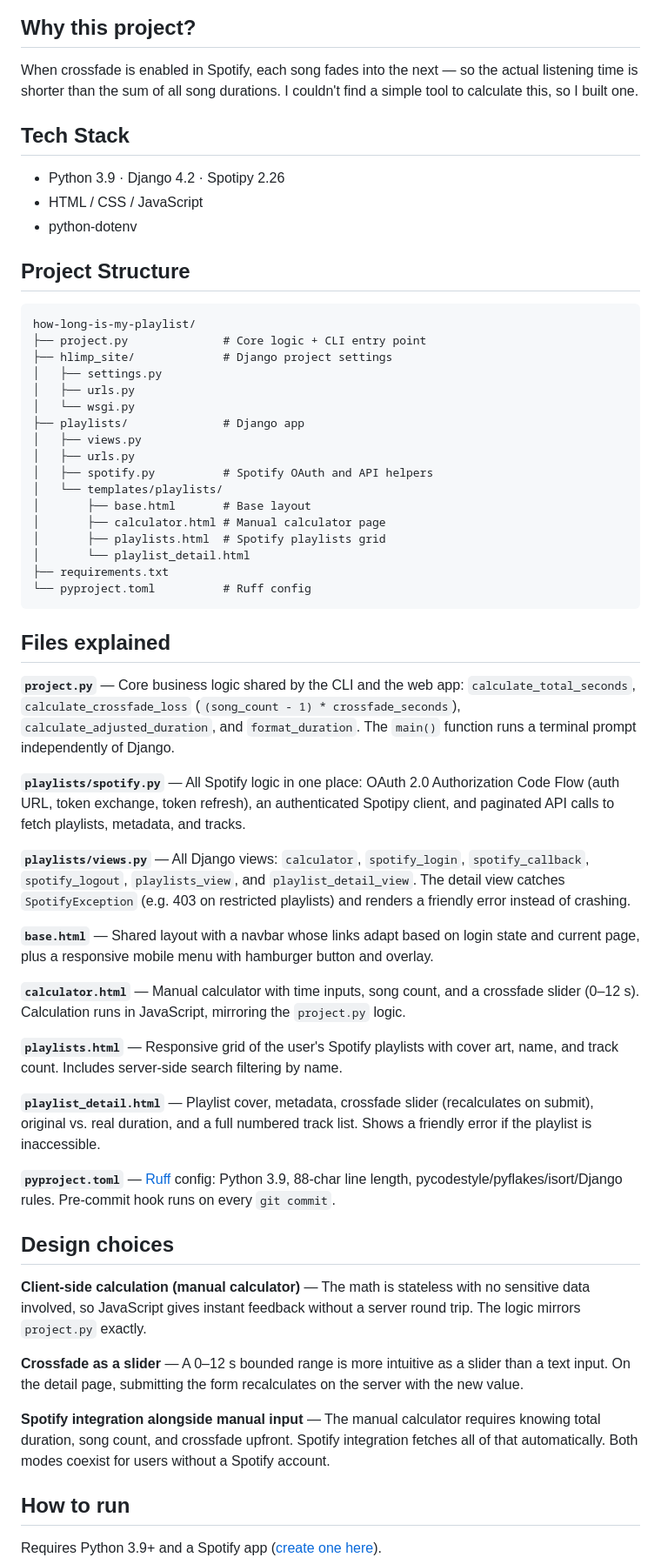
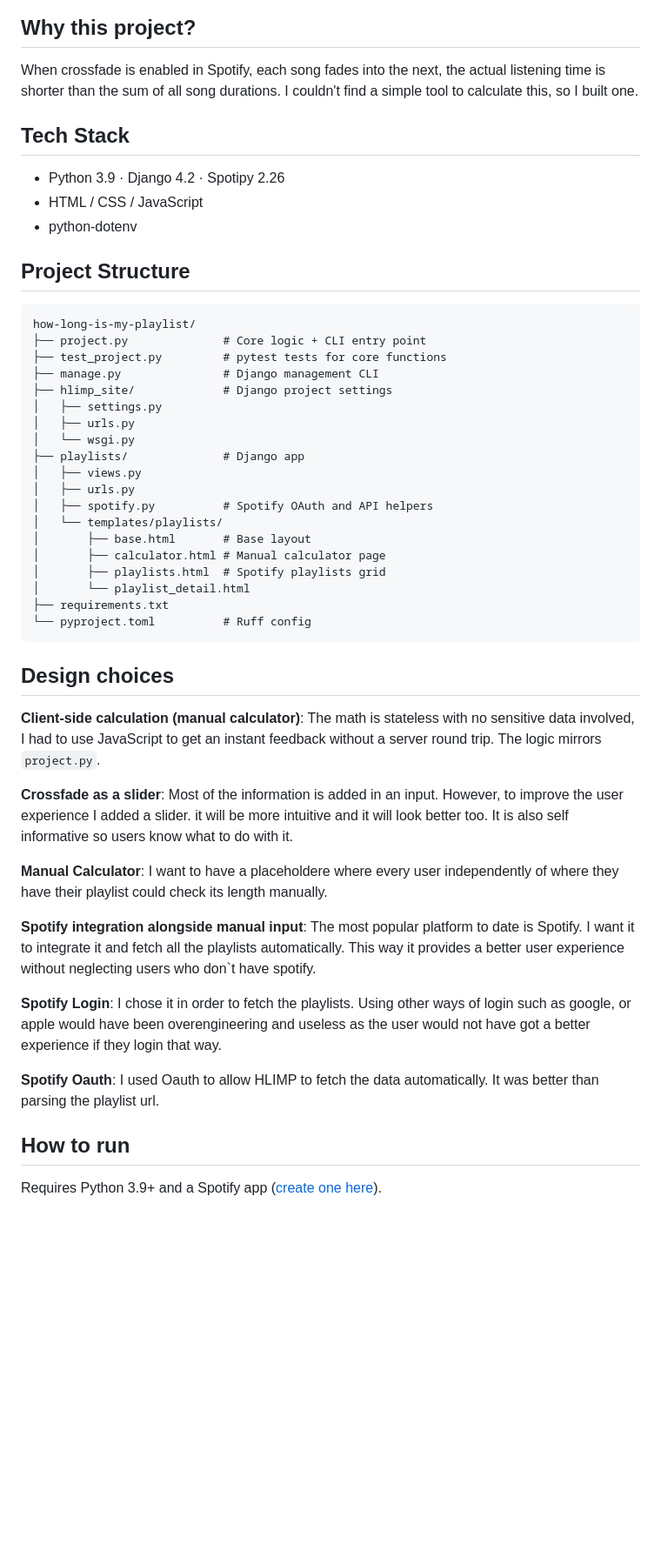
Before and after one commit to Mangonando/how-long-is-my-playlist, a Markdown page: README.md, the part around one of its changes. Shown at 87% size. GitHub-like rendering; blank space fills up the shorter version.

````diff
--- a/README.md
+++ b/README.md
@@ -18,7 +18,7 @@
 
 ## Why this project?
 
-When crossfade is enabled in Spotify, each song fades into the next — so the actual listening time is shorter than the sum of all song durations. I couldn't find a simple tool to calculate this, so I built one.
+When crossfade is enabled in Spotify, each song fades into the next, the actual listening time is shorter than the sum of all song durations. I couldn't find a simple tool to calculate this, so I built one.
 
 
 ## Tech Stack
@@ -33,6 +33,8 @@ When crossfade is enabled in Spotify, each song fades into the next — so the a
 ```
 how-long-is-my-playlist/
 ├── project.py              # Core logic + CLI entry point
+├── test_project.py         # pytest tests for core functions
+├── manage.py               # Django management CLI
 ├── hlimp_site/             # Django project settings
 │   ├── settings.py
 │   ├── urls.py
@@ -51,32 +53,19 @@ how-long-is-my-playlist/
 ```
 
 
-## Files explained
-
-**`project.py`** — Core business logic shared by the CLI and the web app: `calculate_total_seconds`, `calculate_crossfade_loss` (`(song_count - 1) * crossfade_seconds`), `calculate_adjusted_duration`, and `format_duration`. The `main()` function runs a terminal prompt independently of Django.
-
-**`playlists/spotify.py`** — All Spotify logic in one place: OAuth 2.0 Authorization Code Flow (auth URL, token exchange, token refresh), an authenticated Spotipy client, and paginated API calls to fetch playlists, metadata, and tracks.
-
-**`playlists/views.py`** — All Django views: `calculator`, `spotify_login`, `spotify_callback`, `spotify_logout`, `playlists_view`, and `playlist_detail_view`. The detail view catches `SpotifyException` (e.g. 403 on restricted playlists) and renders a friendly error instead of crashing.
-
-**`base.html`** — Shared layout with a navbar whose links adapt based on login state and current page, plus a responsive mobile menu with hamburger button and overlay.
-
-**`calculator.html`** — Manual calculator with time inputs, song count, and a crossfade slider (0–12 s). Calculation runs in JavaScript, mirroring the `project.py` logic.
-
-**`playlists.html`** — Responsive grid of the user's Spotify playlists with cover art, name, and track count. Includes server-side search filtering by name.
-
-**`playlist_detail.html`** — Playlist cover, metadata, crossfade slider (recalculates on submit), original vs. real duration, and a full numbered track list. Shows a friendly error if the playlist is inaccessible.
-
-**`pyproject.toml`** — [Ruff](https://docs.astral.sh/ruff/) config: Python 3.9, 88-char line length, pycodestyle/pyflakes/isort/Django rules. Pre-commit hook runs on every `git commit`.
-
-
 ## Design choices
 
-**Client-side calculation (manual calculator)** — The math is stateless with no sensitive data involved, so JavaScript gives instant feedback without a server round trip. The logic mirrors `project.py` exactly.
+**Client-side calculation (manual calculator)**: The math is stateless with no sensitive data involved, I had to use JavaScript to get an instant feedback without a server round trip. The logic mirrors `project.py`.
 
-**Crossfade as a slider** — A 0–12 s bounded range is more intuitive as a slider than a text input. On the detail page, submitting the form recalculates on the server with the new value.
+**Crossfade as a slider**: Most of the information is added in an input. However, to improve the user experience I added a slider. it will be more intuitive and it will look better too. It is also self informative so users know what to do with it.
 
-**Spotify integration alongside manual input** — The manual calculator requires knowing total duration, song count, and crossfade upfront. Spotify integration fetches all of that automatically. Both modes coexist for users without a Spotify account.
+**Manual Calculator**: I want to have a placeholdere where every user independently of where they have their playlist could check its length manually.
+
+**Spotify integration alongside manual input**: The most popular platform to date is Spotify. I want it to integrate it and fetch all the playlists automatically. This way it provides a better user experience without neglecting users who don`t have spotify.
+
+**Spotify Login**: I chose it in order to fetch the playlists. Using other ways of login such as google, or apple would have been overengineering and useless as the user would not have got a better experience if they login that way.
+
+**Spotify Oauth**: I used Oauth to allow HLIMP to fetch the data automatically. It was better than parsing the playlist url.
 
 
 ## How to run
````
Also changed, not shown: other parts of README.md (+4 -0 lines).
